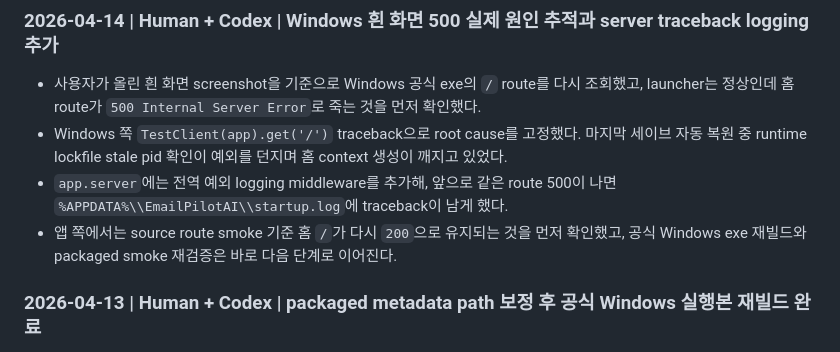
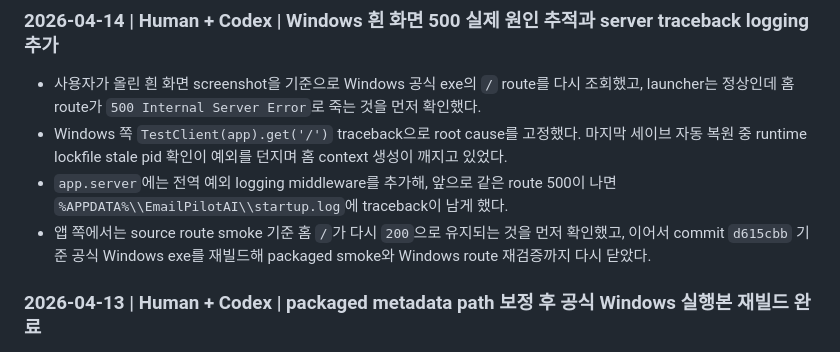
Before and after one commit to Nyan-SouthKorea/E-mail-pilot-ai, a Markdown page: app/docs/logbook.md, the part around the change. Rendered like a GitHub page.

```diff
--- a/app/docs/logbook.md
+++ b/app/docs/logbook.md
@@ -79,7 +79,7 @@
 - 사용자가 올린 흰 화면 screenshot을 기준으로 Windows 공식 exe의 `/` route를 다시 조회했고, launcher는 정상인데 홈 route가 `500 Internal Server Error`로 죽는 것을 먼저 확인했다.
 - Windows 쪽 `TestClient(app).get('/')` traceback으로 root cause를 고정했다. 마지막 세이브 자동 복원 중 runtime lockfile stale pid 확인이 예외를 던지며 홈 context 생성이 깨지고 있었다.
 - `app.server`에는 전역 예외 logging middleware를 추가해, 앞으로 같은 route 500이 나면 `%APPDATA%\\EmailPilotAI\\startup.log`에 traceback이 남게 했다.
-- 앱 쪽에서는 source route smoke 기준 홈 `/`가 다시 `200`으로 유지되는 것을 먼저 확인했고, 공식 Windows exe 재빌드와 packaged smoke 재검증은 바로 다음 단계로 이어진다.
+- 앱 쪽에서는 source route smoke 기준 홈 `/`가 다시 `200`으로 유지되는 것을 먼저 확인했고, 이어서 commit `d615cbb` 기준 공식 Windows exe를 재빌드해 packaged smoke와 Windows route 재검증까지 다시 닫았다.
 
 ### 2026-04-13 | Human + Codex | packaged metadata path 보정 후 공식 Windows 실행본 재빌드 완료
 
```
Also changed, not shown: docs/logbook.md (+4 -3 lines), runtime/docs/logbook.md (+1 -0 lines).
